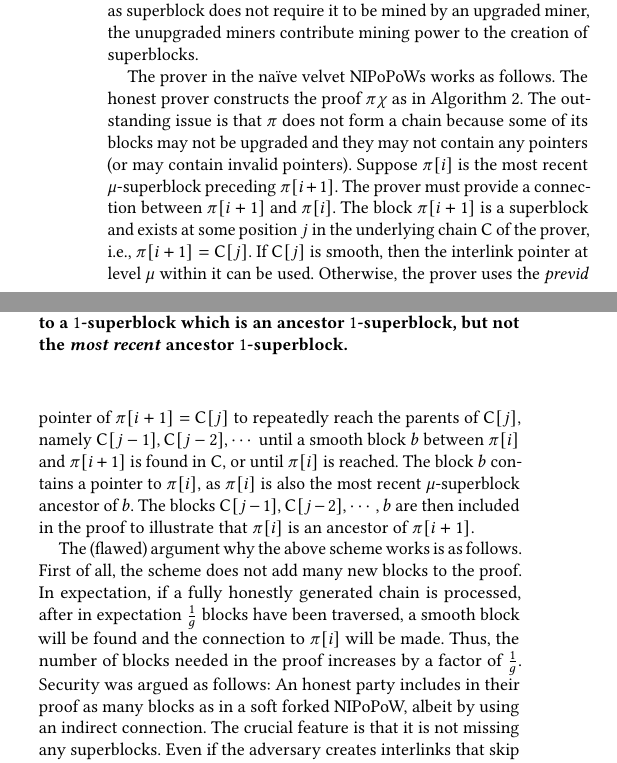
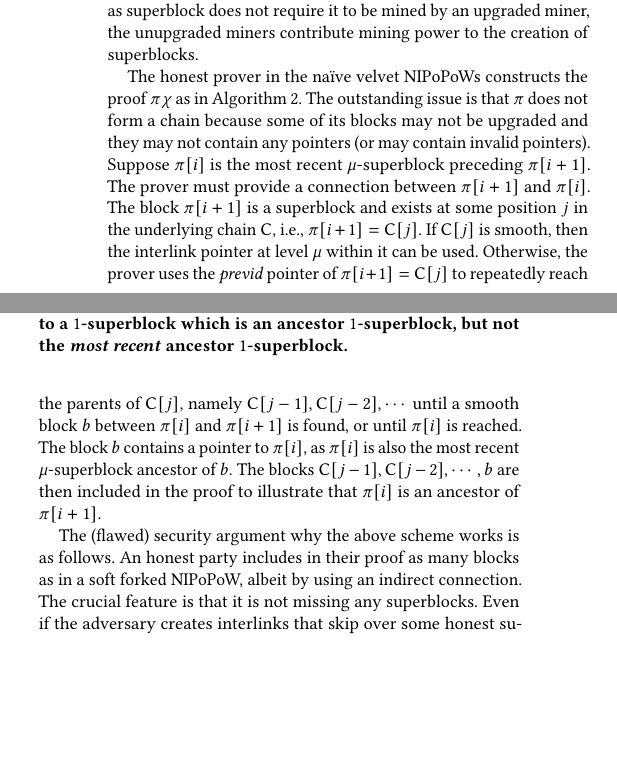
Before and after one commit to decrypto-org/nipopow-velvet, a LaTeX thesis (main.tex, which reads velvet.tex): two parts of the columns of page 5 of 14, joined at a grey line, cut so that both start at the same text, the shorter picture padded with empty space. Compiled offline with pdfLaTeX.

Commit message:
Remove some text to reach space requirements

```diff
--- a/velvet.tex
+++ b/velvet.tex
@@ -74,8 +74,7 @@ keep mining blocks on the chain as usual; because the status of a block as
 superblock does not require it to be mined by an upgraded miner, the unupgraded
 miners contribute mining power to the creation of superblocks.
 
-The prover in the na\"ive velvet NIPoPoWs works as follows. The honest
-prover constructs the proof $\pi \chi$ as in Algorithm~\ref{alg.nipopow-maxchain}.
+The  honest prover in the na\"ive velvet NIPoPoWs constructs the proof $\pi \chi$ as in Algorithm~\ref{alg.nipopow-maxchain}.
 The outstanding issue is that
 $\pi$ does not form a chain because some of
 its blocks may not be upgraded and they may not contain any pointers (or may
@@ -83,23 +82,27 @@ contain invalid pointers).
 Suppose $\pi[i]$ is the most recent $\mu$-superblock preceding $\pi[i + 1]$.
 The prover must provide a connection between $\pi[i + 1]$ and $\pi[i]$.
 The block $\pi[i + 1]$ is a superblock and exists at some position $j$ in the
-underlying chain $\chain$ of the prover, i.e., $\pi[i + 1] = \chain[j]$. If
+underlying chain $\chain$, i.e., $\pi[i + 1] = \chain[j]$. If
 $\chain[j]$ is smooth, then the interlink pointer at level $\mu$ within
 it can be used. Otherwise, the prover uses the \emph{previd} pointer of
 $\pi[i + 1] = \chain[j]$ to repeatedly reach the parents of $\chain[j]$, namely
 $\chain[j - 1], \chain[j - 2], \cdots$ until a smooth block $b$ between $\pi[i]$
-and $\pi[i + 1]$ is found in $\chain$, or until $\pi[i]$ is reached.
+and $\pi[i + 1]$ is found, or until $\pi[i]$ is reached.
 The block $b$ contains a pointer to
 $\pi[i]$, as $\pi[i]$ is also the most recent $\mu$-superblock ancestor of $b$.
 The blocks $\chain[j - 1], \chain[j - 2], \cdots, b$ are then included in the
 proof to illustrate that $\pi[i]$ is an ancestor of $\pi[i + 1]$.
 
-The (flawed) argument   why the above scheme works is as follows. First of all, the
-scheme does not add many new blocks to the proof. In expectation, if a fully
-honestly generated chain is processed, after in expectation $\frac{1}{g}$ blocks
-have been traversed, a smooth block will be found and the connection to $\pi[i]$
-will be made. Thus, the number of blocks needed in the proof increases by a
-factor of $\frac{1}{g}$. Security was argued as follows: An honest party
+The (flawed) security argument why the above scheme works is as follows.
+%First of all, the
+%scheme does not add many new blocks to the proof. In expectation, if a fully
+%honestly generated chain is processed, after in expectation $\frac{1}{g}$ blocks
+%have been traversed, a smooth block will be found and the connection to $\pi[i]$
+%will be made.
+%Thus, the number of blocks needed in the proof increases by a
+%factor of $\frac{1}{g}$.
+%Security was argued as follows:
+An honest party
 includes in their proof as many blocks as in a soft forked NIPoPoW, albeit by
 using an indirect connection. The crucial feature is that it is not missing any
 superblocks. Even if the adversary creates interlinks that skip over some honest
```
